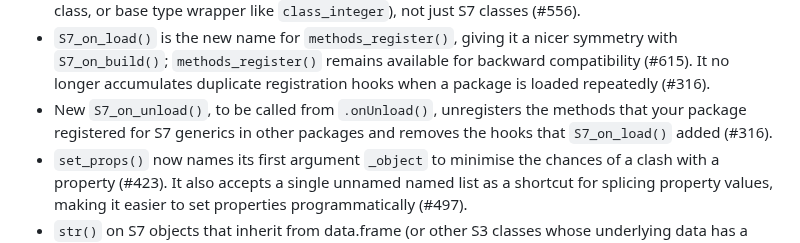
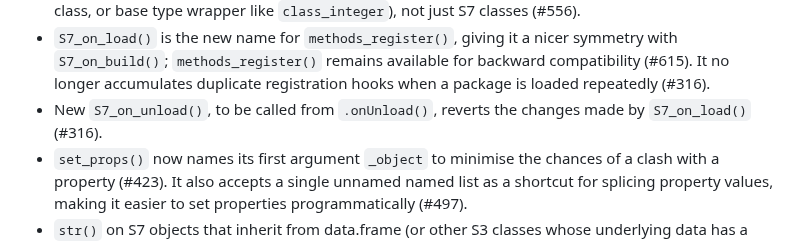
Before and after one commit to RConsortium/S7, a Markdown page: NEWS.md, the part around the change. Drawn GitHub-style.

Commit message:
Tweak news

```diff
--- a/NEWS.md
+++ b/NEWS.md
@@ -43,7 +43,7 @@
 * `S7_error_method_not_found` now has a correct class vector without a duplicate `"error"` entry (@jjjermiah, #604).
 * `S7_inherits()` and `check_is_S7()` now accept any class specification (S7 class, S7 union, S3 class, S4 class, or base type wrapper like `class_integer`), not just S7 classes (#556).
 * `S7_on_load()` is the new name for `methods_register()`, giving it a nicer symmetry with `S7_on_build()`; `methods_register()` remains available for backward compatibility (#615). It no longer accumulates duplicate registration hooks when a package is loaded repeatedly (#316).
-* New `S7_on_unload()`, to be called from `.onUnload()`, unregisters the methods that your package registered for S7 generics in other packages and removes the hooks that `S7_on_load()` added (#316).
+* New `S7_on_unload()`, to be called from `.onUnload()`, reverts the changes made by `S7_on_load()` (#316).
 * `set_props()` now names its first argument `_object` to minimise the chances of a clash with a property (#423). It also accepts a single unnamed named list as a shortcut for splicing property values, making it easier to set properties programmatically (#497).
 * `str()` on S7 objects that inherit from data.frame (or other S3 classes whose underlying data has a `dim` attribute incompatible with the bare base type) no longer errors (#494).
 * `super()` now works with S3 and S4 objects, not just S7 objects (#500).
```
